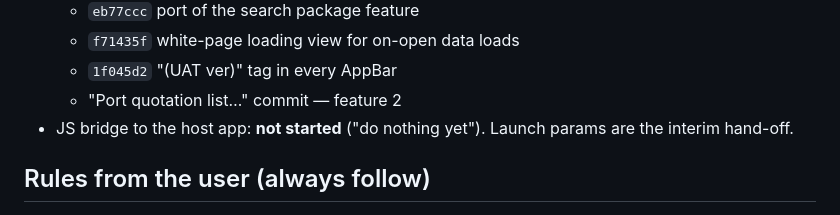
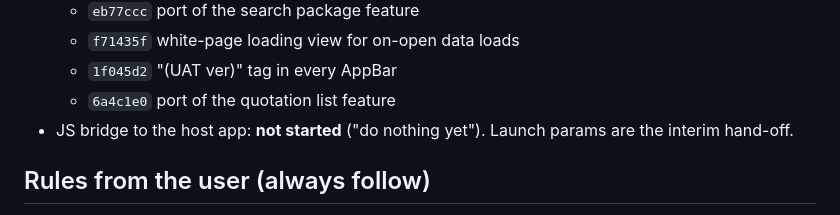
Before and after one commit to volley5544/TanjaiWebApp, a Markdown page: CLAUDE.md, the part around the change. Rendered like a GitHub page.

Commit message:
Record quotation list commit in CLAUDE.md
Co-Authored-By: Claude Opus 5.5 <noreply@anthropic.com>

```diff
--- a/CLAUDE.md
+++ b/CLAUDE.md
@@ -28,7 +28,7 @@ current state, rules, conventions, and what's open.
   - `eb77ccc` port of the search package feature
   - `f71435f` white-page loading view for on-open data loads
   - `1f045d2` "(UAT ver<build>)" tag in every AppBar
-  - "Port quotation list…" commit — feature 2
+  - `6a4c1e0` port of the quotation list feature
 - JS bridge to the host app: **not started** ("do nothing yet"). Launch params
   are the interim hand-off.
 
```
